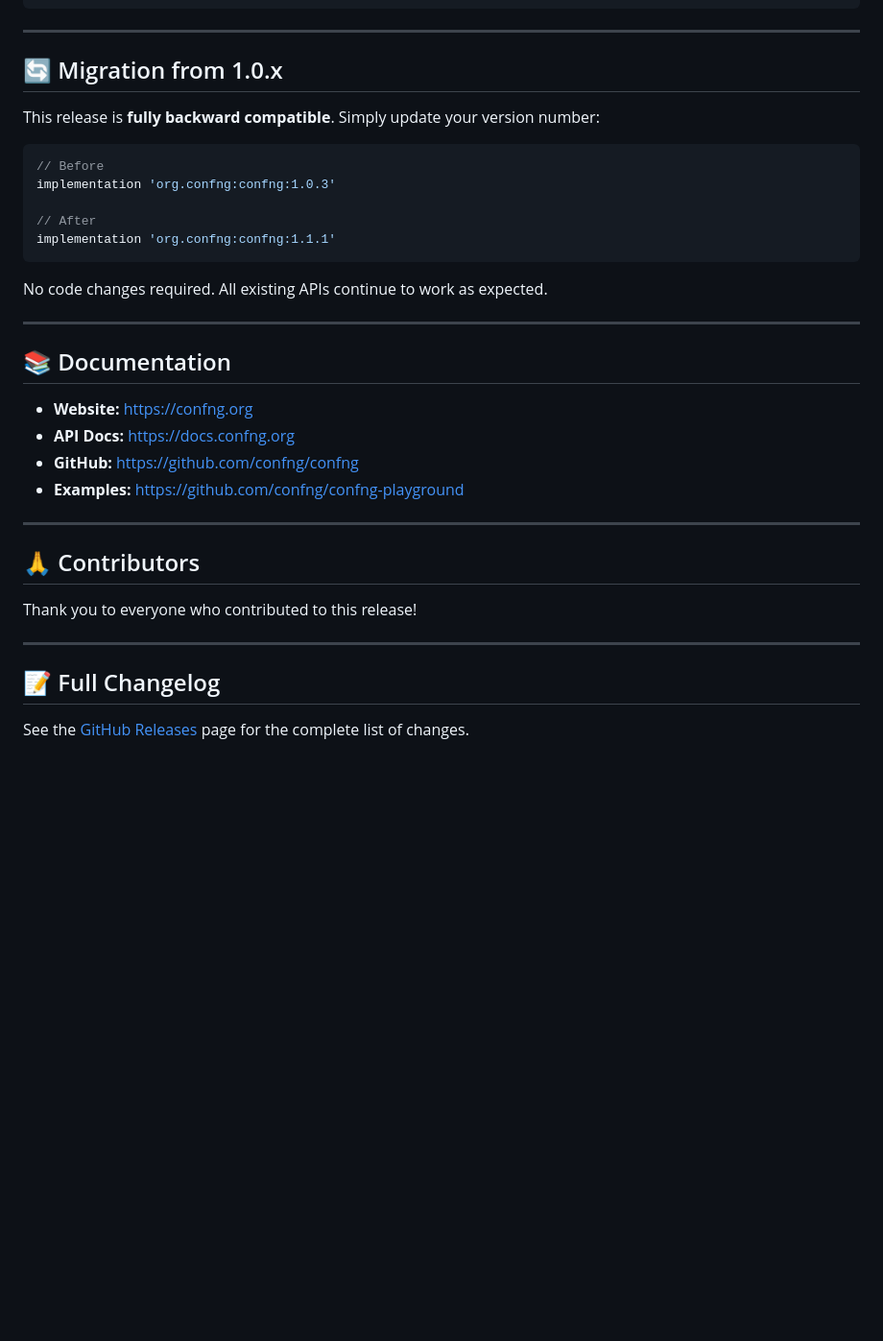
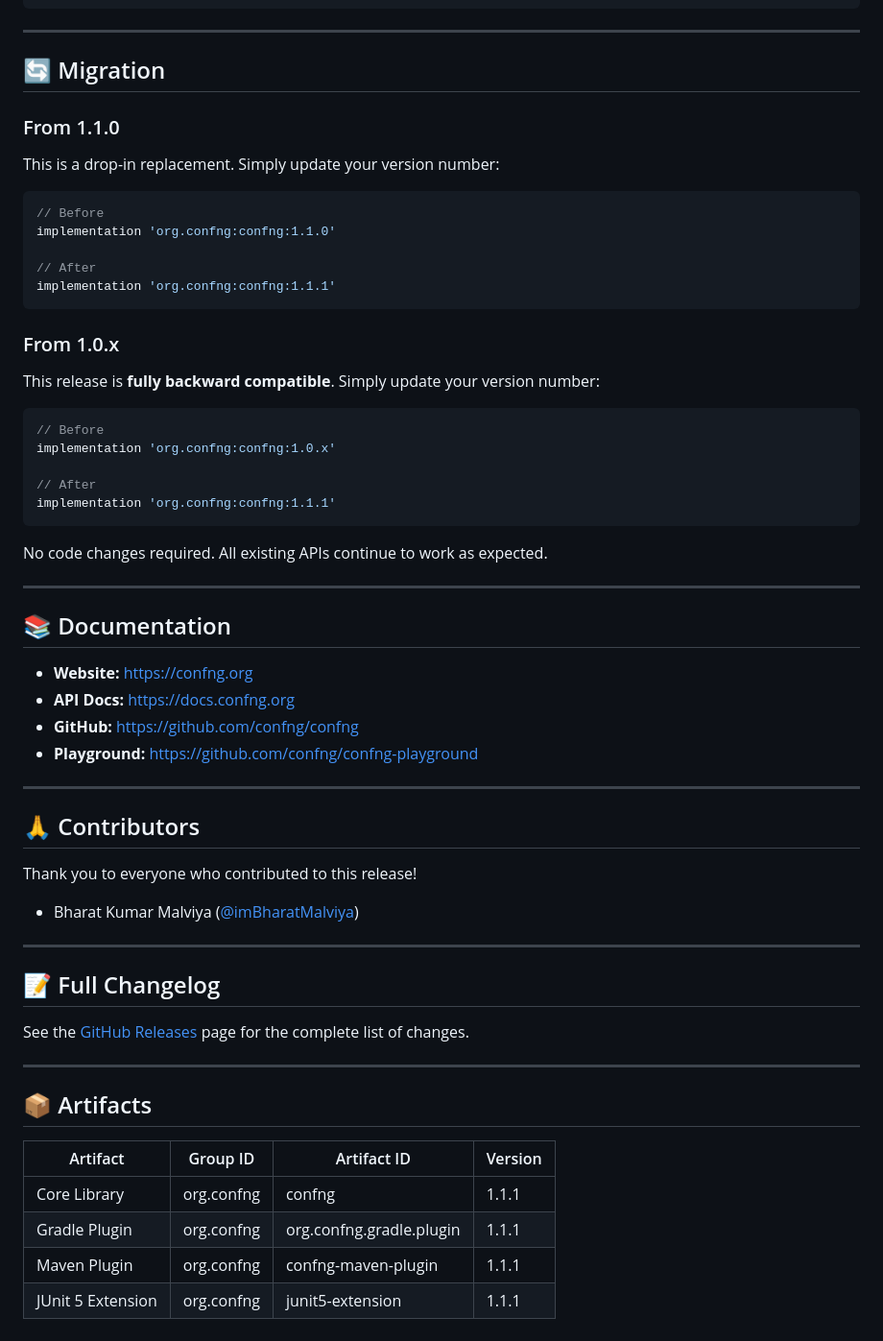
Before and after one commit to confng/confng, a Markdown page: RELEASE_NOTES.md, the part around one of its changes. Shown at 96% size. Rendered like a GitHub page; blank space fills up the shorter version.

````diff
--- a/RELEASE_NOTES.md
+++ b/RELEASE_NOTES.md
@@ -200,13 +224,27 @@ plugins {
 
 ---
 
-## 🔄 Migration from 1.0.x
+## 🔄 Migration
+
+### From 1.1.0
+
+This is a drop-in replacement. Simply update your version number:
+
+```groovy
+// Before
+implementation 'org.confng:confng:1.1.0'
+
+// After
+implementation 'org.confng:confng:1.1.1'
+```
+
+### From 1.0.x
 
 This release is **fully backward compatible**. Simply update your version number:
 
 ```groovy
 // Before
-implementation 'org.confng:confng:1.0.3'
+implementation 'org.confng:confng:1.0.x'
 
 // After
 implementation 'org.confng:confng:1.1.1'
@@ -221,7 +259,7 @@ No code changes required. All existing APIs continue to work as expected.
 - **Website:** [https://confng.org](https://confng.org)
 - **API Docs:** [https://docs.confng.org](https://docs.confng.org)
 - **GitHub:** [https://github.com/confng/confng](https://github.com/confng/confng)
-- **Examples:** [https://github.com/confng/confng-playground](https://github.com/confng/confng-playground)
+- **Playground:** [https://github.com/confng/confng-playground](https://github.com/confng/confng-playground)
 
 ---
 
@@ -229,8 +267,21 @@ No code changes required. All existing APIs continue to work as expected.
 
 Thank you to everyone who contributed to this release!
 
+- Bharat Kumar Malviya ([@imBharatMalviya](https://github.com/imBharatMalviya))
+
 ---
 
 ## 📝 Full Changelog
 
 See the [GitHub Releases](https://github.com/confng/confng/releases/tag/v1.1.1) page for the complete list of changes.
+
+---
+
+## 📦 Artifacts
+
+| Artifact | Group ID | Artifact ID | Version |
+|----------|----------|-------------|---------|
+| Core Library | org.confng | confng | 1.1.1 |
+| Gradle Plugin | org.confng | org.confng.gradle.plugin | 1.1.1 |
+| Maven Plugin | org.confng | confng-maven-plugin | 1.1.1 |
+| JUnit 5 Extension | org.confng | junit5-extension | 1.1.1 |
````
Also changed, not shown: other parts of RELEASE_NOTES.md (+32 -8 lines).
